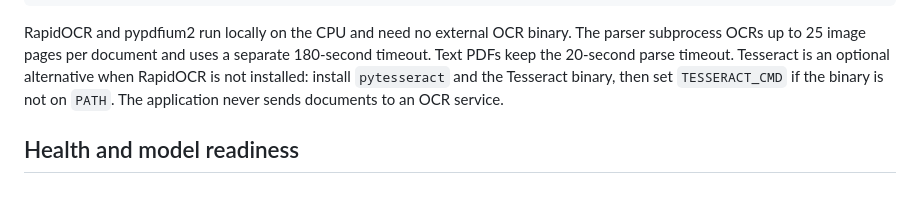
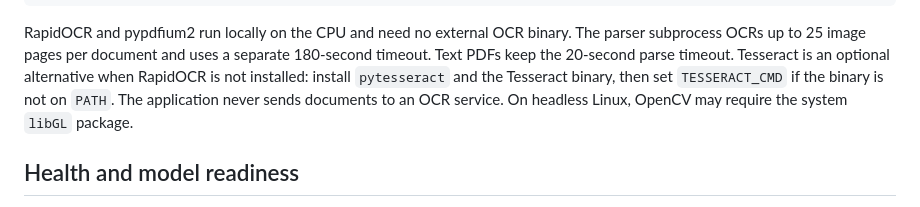
Before and after one commit to Andikaputh/rag-lite-pdf, a Markdown page: docs/DEPLOYMENT.md, the part around the change. Rendered like a GitHub page.

Commit message:
Document headless Linux OCR dependency note

```diff
--- a/docs/DEPLOYMENT.md
+++ b/docs/DEPLOYMENT.md
@@ -32,7 +32,8 @@ The parser subprocess OCRs up to 25 image pages per document and uses a separate
 180-second timeout. Text PDFs keep the 20-second parse timeout. Tesseract is an
 optional alternative when RapidOCR is not installed: install `pytesseract` and
 the Tesseract binary, then set `TESSERACT_CMD` if the binary is not on `PATH`.
-The application never sends documents to an OCR service.
+The application never sends documents to an OCR service. On headless Linux,
+OpenCV may require the system `libGL` package.
 
 ## Health and model readiness
 
```
